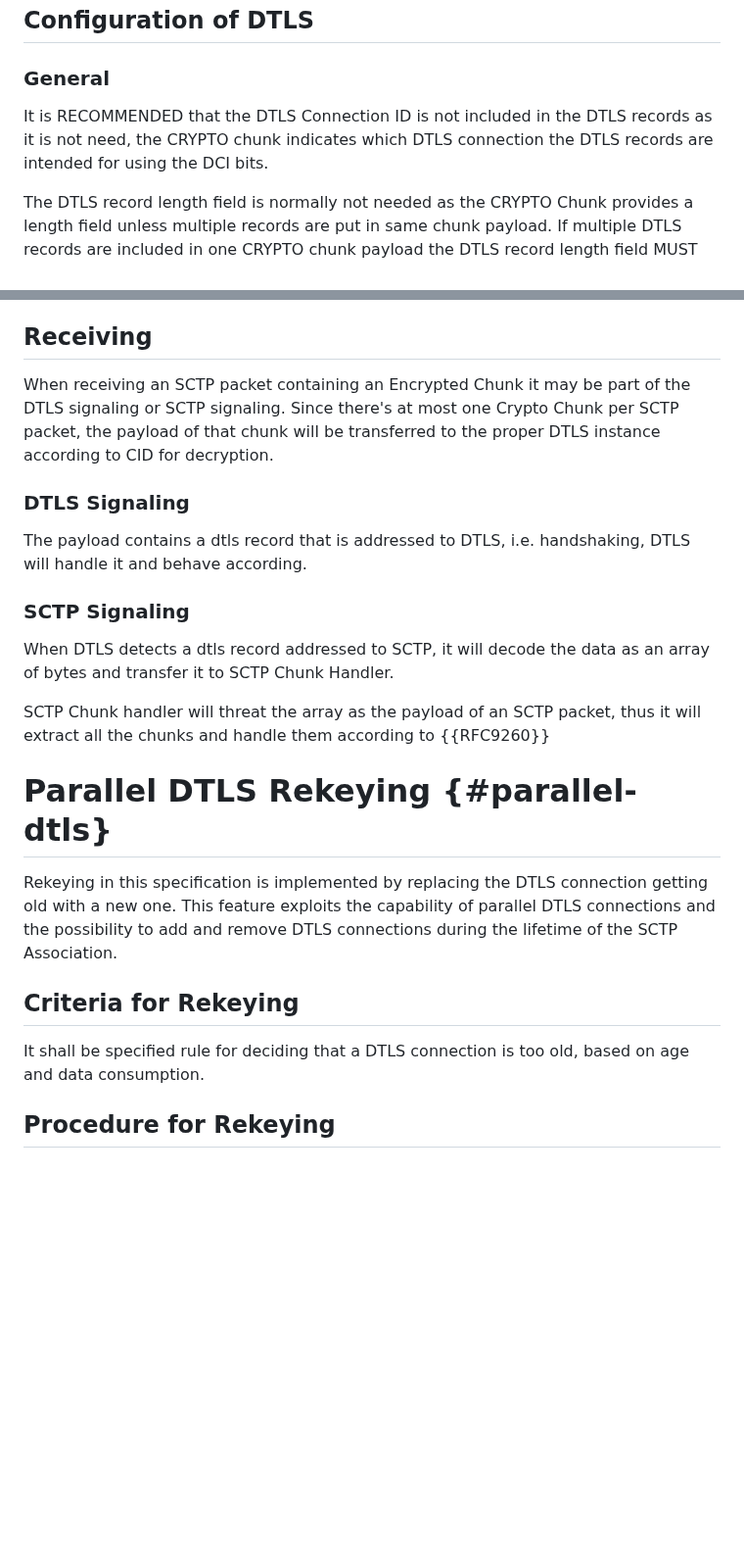
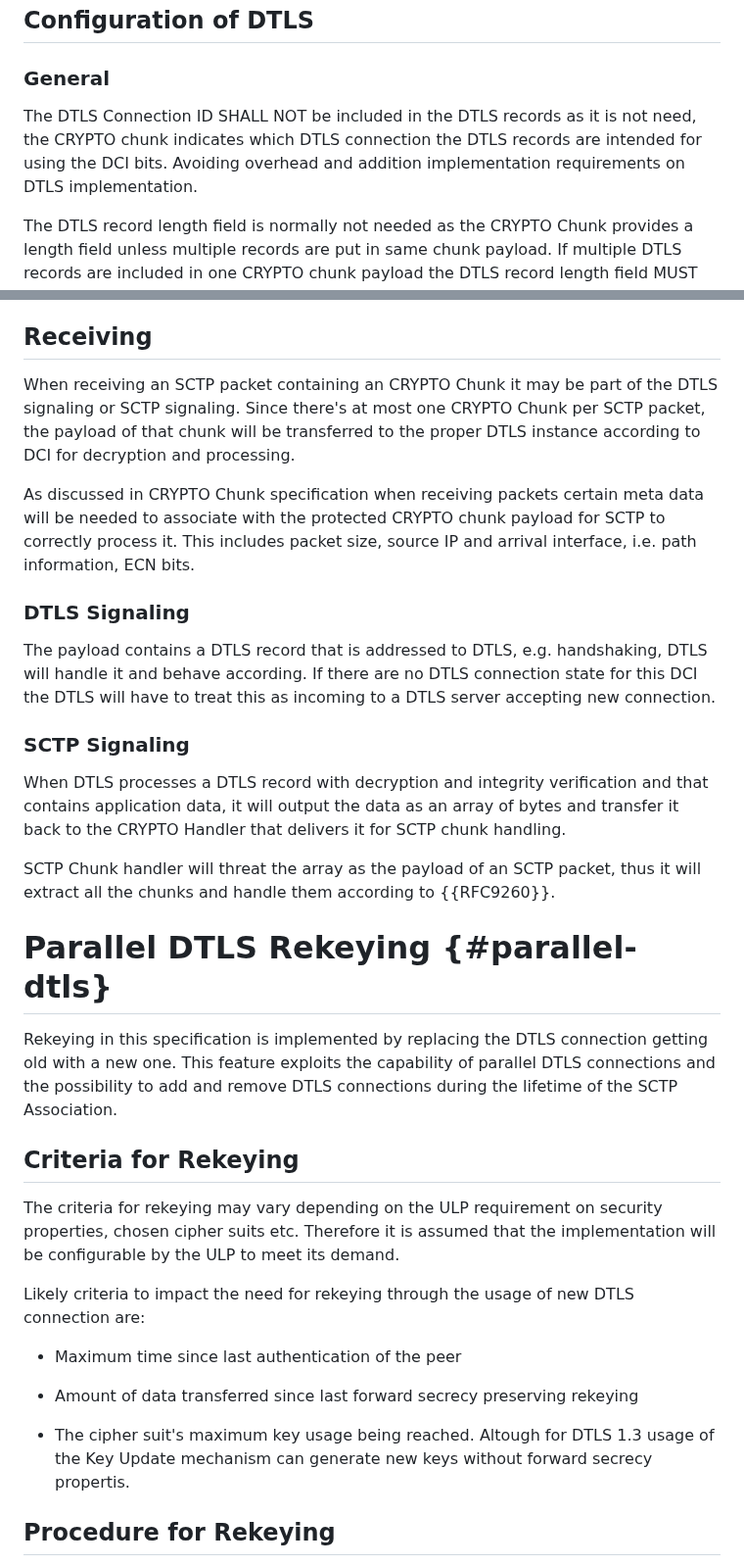
Before and after one commit to gloinul/draft-westerlund-tsvwg-sctp-crypto-dtls, a Markdown page: draft-westerlund-tsvwg-sctp-crypto-dtls.md, 2 parts joined by grey strips. Shown at 98% size. GitHub-like rendering; blank space fills up the shorter version.

```diff
--- a/draft-westerlund-tsvwg-sctp-crypto-dtls.md
+++ b/draft-westerlund-tsvwg-sctp-crypto-dtls.md
@@ -639,9 +642,11 @@ of the error different paths can be the result:
 
 ### General
 
-   It is RECOMMENDED that the DTLS Connection ID is not included in
-   the DTLS records as it is not need, the CRYPTO chunk indicates which
-   DTLS connection the DTLS records are intended for using the DCI bits.
+   The DTLS Connection ID SHALL NOT be included in the DTLS records as
+   it is not need, the CRYPTO chunk indicates which DTLS connection
+   the DTLS records are intended for using the DCI bits. Avoiding
+   overhead and addition implementation requirements on DTLS
+   implementation.
 
    The DTLS record length field is normally not needed as the CRYPTO
    Chunk provides a length field unless multiple records are put in
@@ -756,25 +761,35 @@ discovery packet.
 
 ## Receiving
 
-When receiving an SCTP packet containing an Encrypted Chunk it may
+When receiving an SCTP packet containing an CRYPTO Chunk it may
 be part of the DTLS signaling or SCTP signaling. Since there's at most
-one Crypto Chunk per SCTP packet, the payload of that chunk will
-be transferred to the proper DTLS instance according to CID for
-decryption.
+one CRYPTO Chunk per SCTP packet, the payload of that chunk will
+be transferred to the proper DTLS instance according to DCI for
+decryption and processing.
+
+As discussed in CRYPTO Chunk specification when receiving packets
+certain meta data will be needed to associate with the protected
+CRYPTO chunk payload for SCTP to correctly process it. This includes
+packet size, source IP and arrival interface, i.e. path information,
+ECN bits.
 
 ### DTLS Signaling
 
-The payload contains a dtls record that is addressed to DTLS,
-i.e. handshaking, DTLS will handle it and behave according.
+The payload contains a DTLS record that is addressed to DTLS,
+e.g. handshaking, DTLS will handle it and behave according. If there
+are no DTLS connection state for this DCI the DTLS will have to treat
+this as incoming to a DTLS server accepting new connection.
 
 ### SCTP Signaling
 
-When DTLS detects a dtls record addressed to SCTP, it will decode
-the data as an array of bytes and transfer it to SCTP Chunk Handler.
+When DTLS processes a DTLS record with decryption and integrity
+verification and that contains application data, it will output the
+data as an array of bytes and transfer it back to the CRYPTO Handler
+that delivers it for SCTP chunk handling.
 
 SCTP Chunk handler will threat the array as the payload of an SCTP
 packet, thus it will extract all the chunks and handle them according
-to {{RFC9260}}
+to {{RFC9260}}.
 
 # Parallel DTLS Rekeying {#parallel-dtls}
 
@@ -785,8 +800,22 @@ during the lifetime of the SCTP Association.
 
 ## Criteria for Rekeying
 
-It shall be specified rule for deciding that a DTLS connection is too old,
-based on age and data consumption.
+The criteria for rekeying may vary depending on the ULP requirement on
+security properties, chosen cipher suits etc. Therefore it is assumed
+that the implementation will be configurable by the ULP to meet its demand.
+
+Likely criteria to impact the need for rekeying through the usage of
+new DTLS connection are:
+
+   * Maximum time since last authentication of the peer
+
+   * Amount of data transferred since last forward secrecy preserving
+     rekeying
+
+   * The cipher suit's maximum key usage being reached. Altough for
+     DTLS 1.3 usage of the Key Update mechanism can generate new keys
+     without forward secrecy propertis.
+
 
 ## Procedure for Rekeying
 
```
Also changed, not shown: other parts of draft-westerlund-tsvwg-sctp-crypto-dtls.md (+47 -22 lines).
